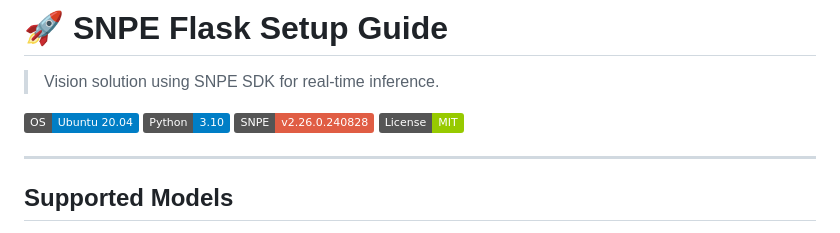
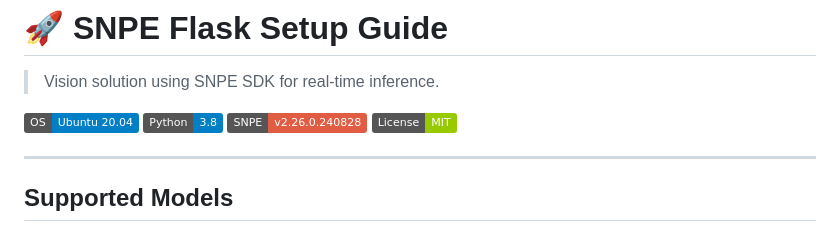
Before and after one commit to Kaiwei0323/snpe-inference-ubuntu20, a Markdown page: README.md, the part around the change. Rendered like a GitHub page; badges without logos.

Commit message:
Update Python version badge from 3.10 to 3.8

```diff
--- a/README.md
+++ b/README.md
@@ -3,7 +3,7 @@
 > Vision solution using SNPE SDK for real-time inference.
 
 ![Ubuntu](https://img.shields.io/badge/OS-Ubuntu%2020.04-blue?logo=ubuntu)
-![Python](https://img.shields.io/badge/Python-3.10-blue?logo=python)
+![Python](https://img.shields.io/badge/Python-3.8-blue?logo=python)
 ![SNPE](https://img.shields.io/badge/SNPE-v2.26.0.240828-red?logo=qualcomm)
 ![License](https://img.shields.io/badge/License-MIT-green.svg)
 
```
